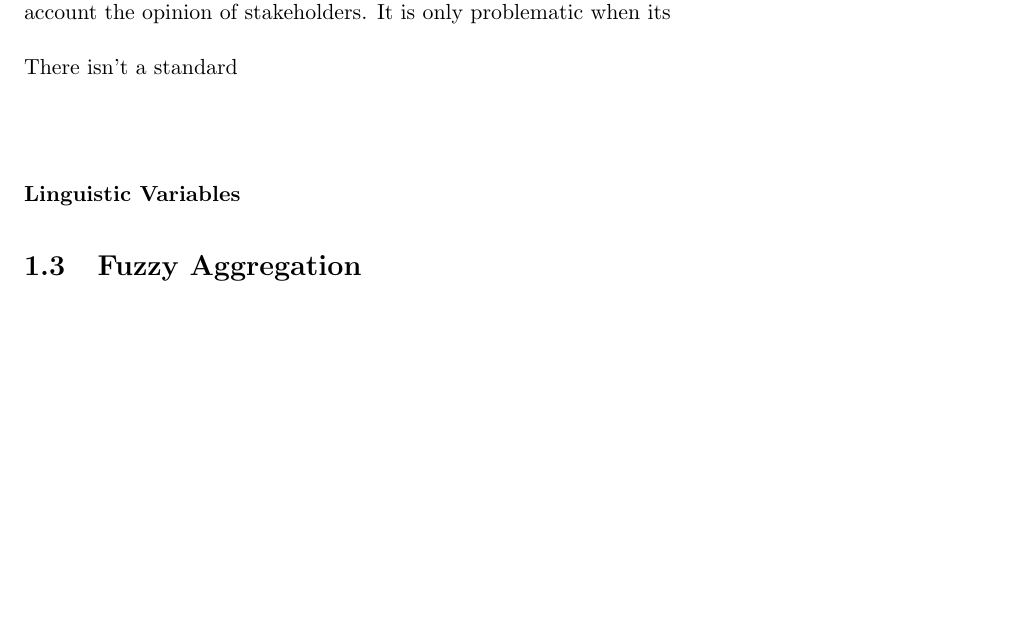
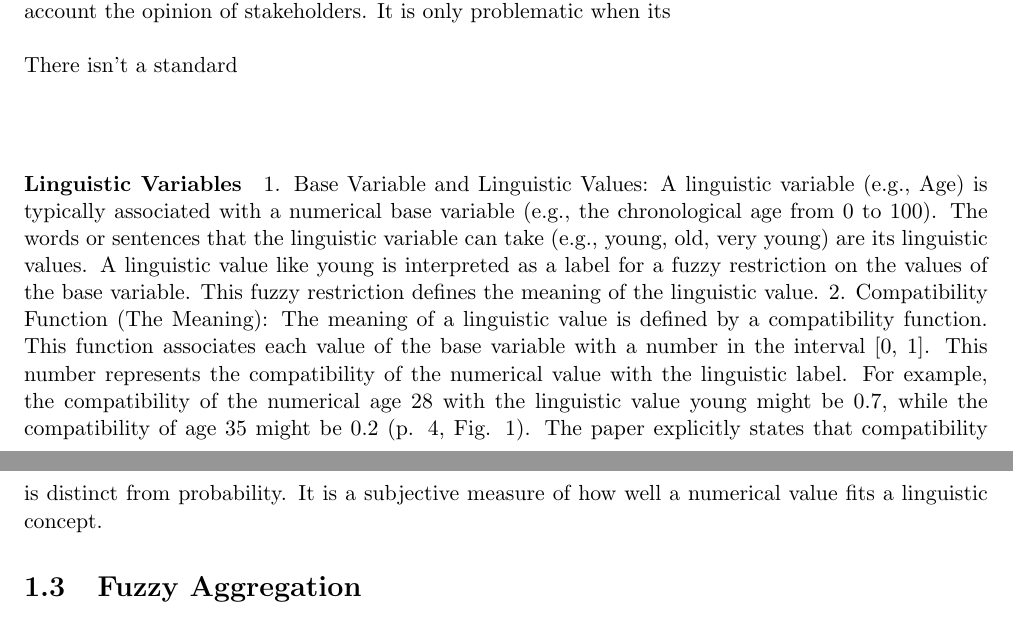
Before and after one commit to javiimo/TFG-Math-UV, a LaTeX thesis (main.tex, which reads ch2/truth_memb.tex): part of page 8 of 11 before the commit and two parts of pages 8 and 9 of 11 after it, the two joined at a grey line, cut so that both start at the same text, the shorter picture padded with empty space. Compiled offline with pdfLaTeX.

Commit message:
Added linguistic variable concept

```diff
--- a/ch2/truth_memb.tex
+++ b/ch2/truth_memb.tex
@@ -7,3 +7,11 @@ There isn't a standard
 \paragraph{}
 
 \paragraph{Linguistic Variables}
+1. Base Variable and Linguistic Values:
+A linguistic variable (e.g., Age) is typically associated with a numerical base variable (e.g., the chronological age from 0 to 100).
+The words or sentences that the linguistic variable can take (e.g., young, old, very young) are its linguistic values.
+A linguistic value like young is interpreted as a label for a fuzzy restriction on the values of the base variable. This fuzzy restriction defines the meaning of the linguistic value.
+2. Compatibility Function (The Meaning):
+The meaning of a linguistic value is defined by a compatibility function. This function associates each value of the base variable with a number in the interval [0, 1].
+This number represents the compatibility of the numerical value with the linguistic label. For example, the compatibility of the numerical age 28 with the linguistic value young might be 0.7, while the compatibility of age 35 might be 0.2 (p. 4, Fig. 1).
+The paper explicitly states that compatibility is distinct from probability. It is a subjective measure of how well a numerical value fits a linguistic concept.
```
